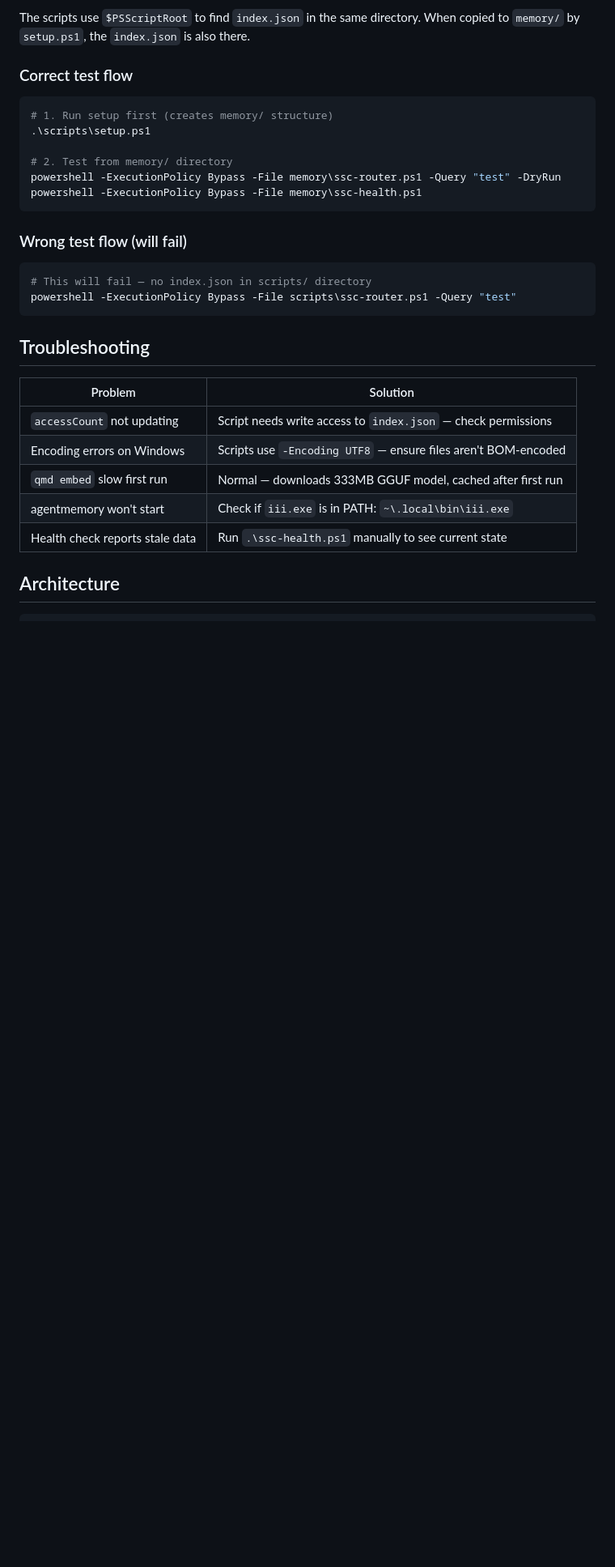
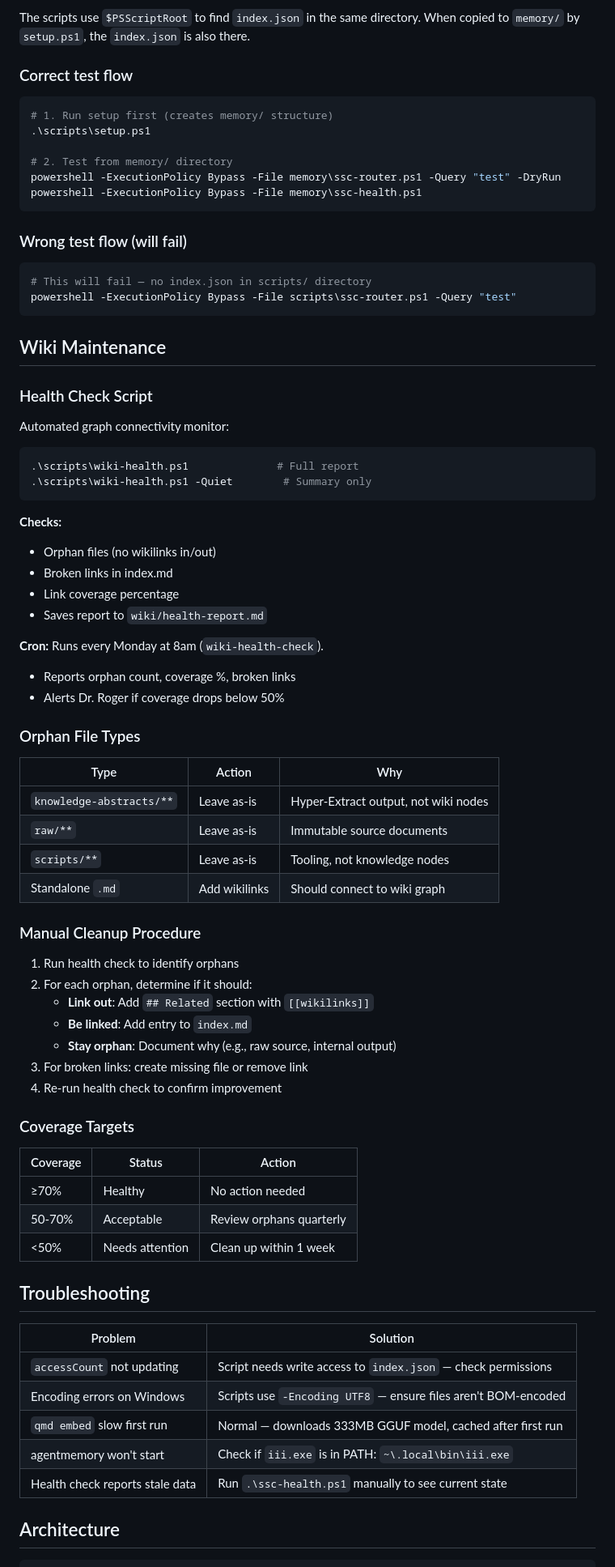
Before and after one commit to labsclaw/openclaw-skills, a Markdown page: ultra-memory-skill/SKILL.md, the part around the change. Shown at 81% size. Drawn GitHub-style; blank space fills up the shorter version.

Commit message:
docs: add wiki maintenance section with health check, orphan handling, coverage targets

````diff
--- a/ultra-memory-skill/SKILL.md
+++ b/ultra-memory-skill/SKILL.md
@@ -496,6 +496,54 @@ powershell -ExecutionPolicy Bypass -File memory\ssc-health.ps1
 powershell -ExecutionPolicy Bypass -File scripts\ssc-router.ps1 -Query "test"
 ```
 
+## Wiki Maintenance
+
+### Health Check Script
+
+Automated graph connectivity monitor:
+
+```powershell
+.\scripts\wiki-health.ps1              # Full report
+.\scripts\wiki-health.ps1 -Quiet        # Summary only
+```
+
+**Checks:**
+- Orphan files (no wikilinks in/out)
+- Broken links in index.md
+- Link coverage percentage
+- Saves report to `wiki/health-report.md`
+
+**Cron:** Runs every Monday at 8am (`wiki-health-check`).
+- Reports orphan count, coverage %, broken links
+- Alerts Dr. Roger if coverage drops below 50%
+
+### Orphan File Types
+
+| Type | Action | Why |
+|------|--------|-----|
+| `knowledge-abstracts/**` | Leave as-is | Hyper-Extract output, not wiki nodes |
+| `raw/**` | Leave as-is | Immutable source documents |
+| `scripts/**` | Leave as-is | Tooling, not knowledge nodes |
+| Standalone `.md` | Add wikilinks | Should connect to wiki graph |
+
+### Manual Cleanup Procedure
+
+1. Run health check to identify orphans
+2. For each orphan, determine if it should:
+   - **Link out**: Add `## Related` section with `[[wikilinks]]`
+   - **Be linked**: Add entry to `index.md`
+   - **Stay orphan**: Document why (e.g., raw source, internal output)
+3. For broken links: create missing file or remove link
+4. Re-run health check to confirm improvement
+
+### Coverage Targets
+
+| Coverage | Status | Action |
+|----------|--------|--------|
+| ≥70% | Healthy | No action needed |
+| 50-70% | Acceptable | Review orphans quarterly |
+| <50% | Needs attention | Clean up within 1 week |
+
 ## Troubleshooting
 
 | Problem | Solution |
````
